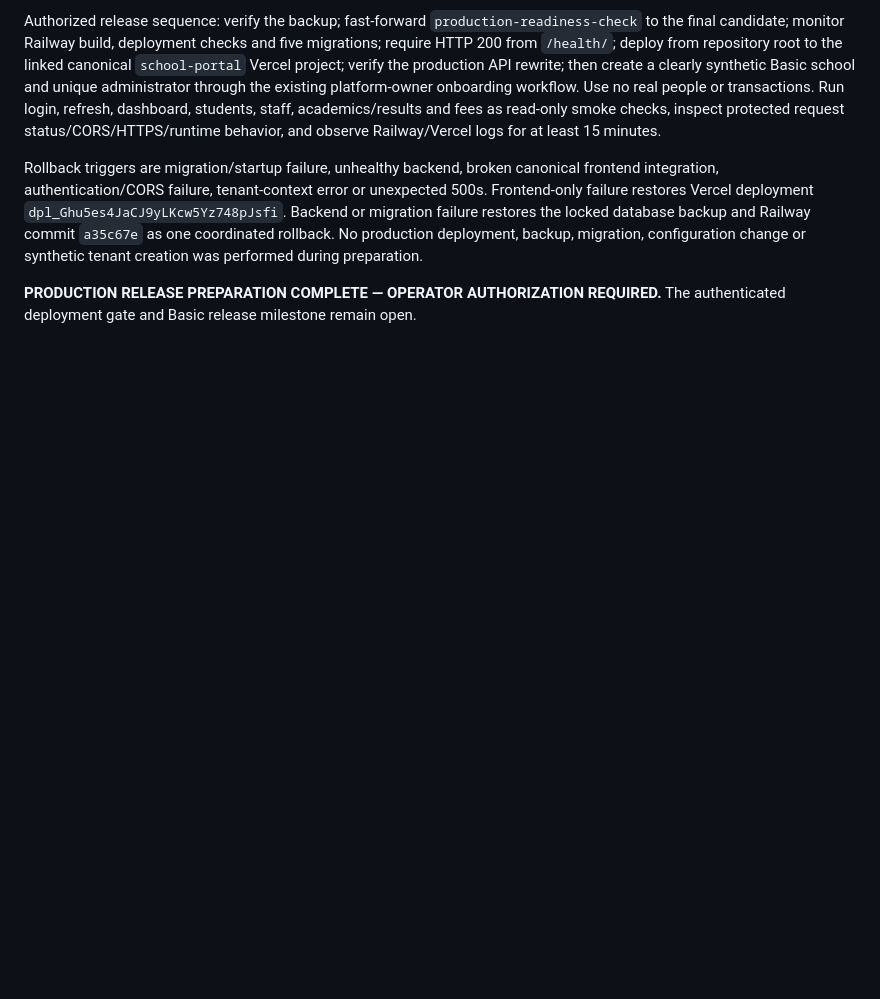
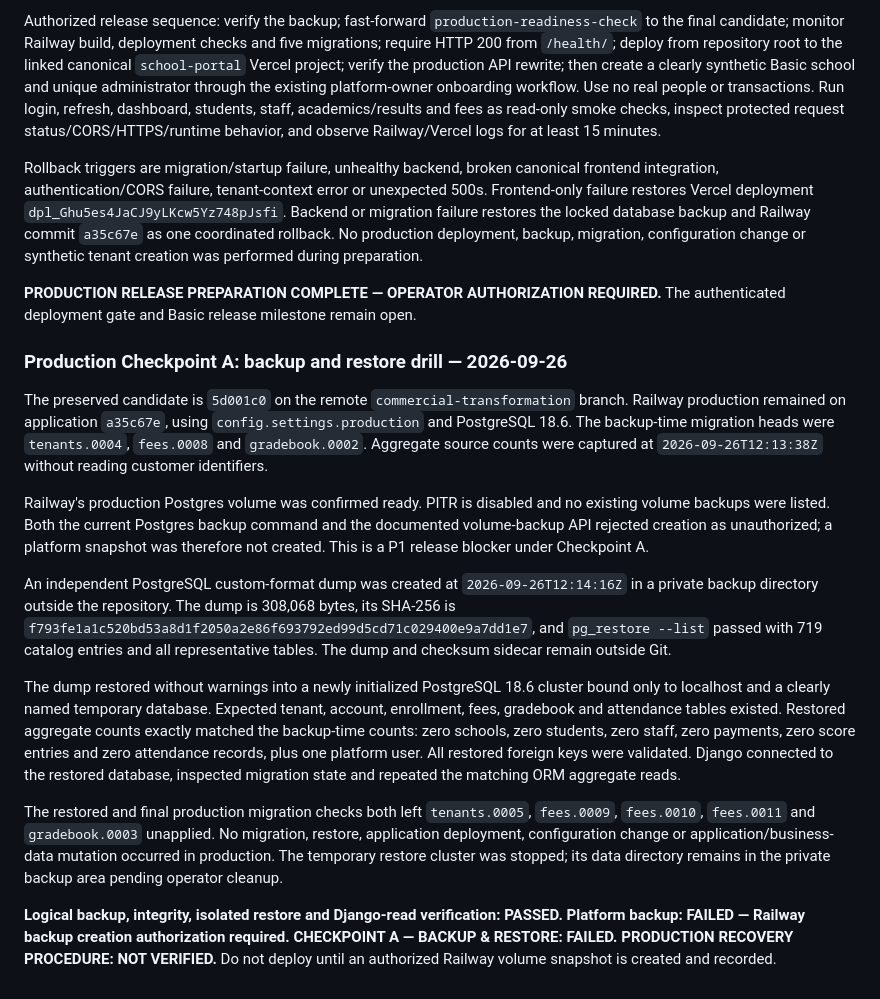
Before and after one commit to EMIO24/school-portal, a Markdown page: docs/COMMERCIAL_TRANSFORMATION.md, the part around the change. GitHub-like rendering; blank space fills up the shorter version.

Commit message:
test: verify production backup and restore

```diff
--- a/docs/COMMERCIAL_TRANSFORMATION.md
+++ b/docs/COMMERCIAL_TRANSFORMATION.md
@@ -548,3 +548,43 @@ configuration change or synthetic tenant creation was performed during preparati
 
 **PRODUCTION RELEASE PREPARATION COMPLETE — OPERATOR AUTHORIZATION REQUIRED.**
 The authenticated deployment gate and Basic release milestone remain open.
+
+### Production Checkpoint A: backup and restore drill — 2026-09-26
+
+The preserved candidate is `5d001c0` on the remote `commercial-transformation`
+branch. Railway production remained on application `a35c67e`, using
+`config.settings.production` and PostgreSQL 18.6. The backup-time migration heads
+were `tenants.0004`, `fees.0008` and `gradebook.0002`. Aggregate source counts were
+captured at `2026-09-26T12:13:38Z` without reading customer identifiers.
+
+Railway's production Postgres volume was confirmed ready. PITR is disabled and no
+existing volume backups were listed. Both the current Postgres backup command and the
+documented volume-backup API rejected creation as unauthorized; a platform snapshot
+was therefore not created. This is a P1 release blocker under Checkpoint A.
+
+An independent PostgreSQL custom-format dump was created at
+`2026-09-26T12:14:16Z` in a private backup directory outside the repository. The dump
+is 308,068 bytes, its SHA-256 is
+`f793fe1a1c520bd53a8d1f2050a2e86f693792ed99d5cd71c029400e9a7dd1e7`, and
+`pg_restore --list` passed with 719 catalog entries and all representative tables.
+The dump and checksum sidecar remain outside Git.
+
+The dump restored without warnings into a newly initialized PostgreSQL 18.6 cluster
+bound only to localhost and a clearly named temporary database. Expected tenant,
+account, enrollment, fees, gradebook and attendance tables existed. Restored aggregate
+counts exactly matched the backup-time counts: zero schools, zero students, zero staff,
+zero payments, zero score entries and zero attendance records, plus one platform user.
+All restored foreign keys were validated. Django connected to the restored database,
+inspected migration state and repeated the matching ORM aggregate reads.
+
+The restored and final production migration checks both left `tenants.0005`,
+`fees.0009`, `fees.0010`, `fees.0011` and `gradebook.0003` unapplied. No migration,
+restore, application deployment, configuration change or application/business-data
+mutation occurred in production. The temporary restore cluster was stopped; its data
+directory remains in the private backup area pending operator cleanup.
+
+**Logical backup, integrity, isolated restore and Django-read verification: PASSED.**
+**Platform backup: FAILED — Railway backup creation authorization required.**
+**CHECKPOINT A — BACKUP & RESTORE: FAILED.**
+**PRODUCTION RECOVERY PROCEDURE: NOT VERIFIED.**
+Do not deploy until an authorized Railway volume snapshot is created and recorded.
```
